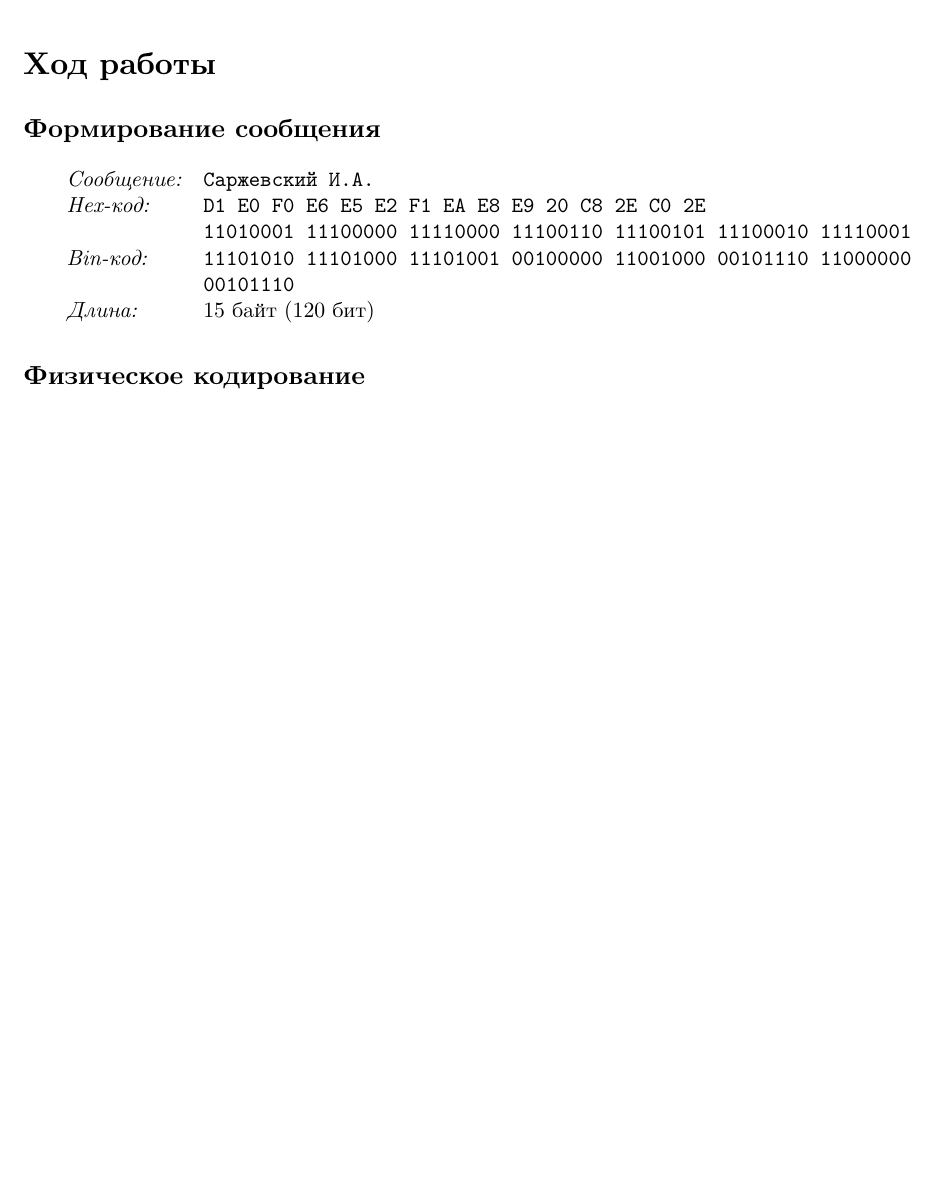
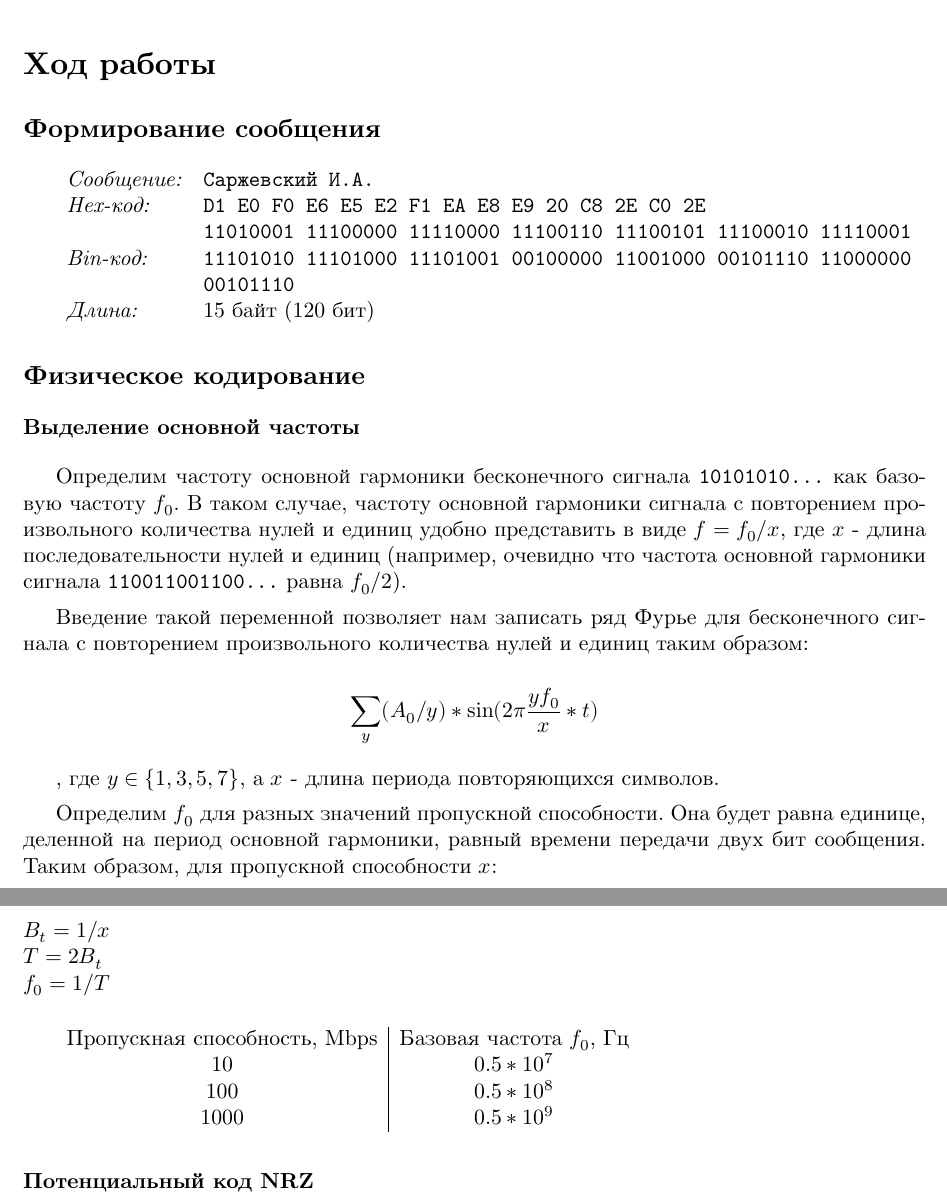
Before and after one commit to johnny-keker/itmo-3rd-year, a LaTeX document (computer-networks/lab-001/lab-001.tex): part of page 2 of 2 before the commit and two parts of pages 2 and 3 of 3 after it, the two joined at a grey line, cut so that both start at the same text, the shorter picture padded with empty space. Compiled offline with XeLaTeX; a missing font is replaced by an installed copy or a similar font.

Commit message:
[computer-networks]<lab-001> base frequency

```diff
--- a/computer-networks/lab-001/lab-001.tex
+++ b/computer-networks/lab-001/lab-001.tex
@@ -87,4 +87,40 @@
 
 \subsection*{Физическое кодирование}
 
+\subsubsection*{Выделение основной частоты}
+
+Определим частоту основной гармоники бесконечного сигнала \texttt{10101010...}
+как базовую частоту $f_0$. В таком случае, частоту основной гармоники сигнала
+с повторением произвольного количества нулей и единиц удобно представить в
+виде $f = f_0 / x$, где $x$ - длина последовательности нулей и единиц (например,
+очевидно что частота основной гармоники сигнала \texttt{110011001100...} равна
+$f_0 / 2$).
+
+Введение такой переменной позволяет нам записать ряд Фурье для бесконечного
+сигнала с повторением произвольного количества нулей и единиц таким образом:
+
+$$\sum_y (A_0 / y) * \sin (2 \pi \frac{y f_0}{x} * t)$$
+
+, где $y \in \{ 1, 3, 5, 7 \}$, а $x$ - длина периода повторяющихся символов.
+
+Определим $f_0$ для разных значений пропускной способности. Она будет равна
+единице, деленной на период основной гармоники, равный времени передачи двух
+бит сообщения. Таким образом, для пропускной способности $x$:
+
+\newpage
+
+\noindent $B_t = 1 / x$ \\
+$T = 2 B_t$ \\
+$f_0 = 1 / T$ \\
+
+\begin{tabular}{ c | c }
+  Пропускная способность, Mbps & Базовая частота $f_0$, Гц \\
+  10 & $0.5 * 10^7$ \\
+  100 & $0.5 * 10^8$ \\
+  1000 & $0.5 * 10^9$
+\end{tabular}
+
+\subsubsection*{Потенциальный код NRZ}
+
+
 \end{document}
```
Also changed, not shown: computer-networks/lab-001/lab-001.pdf.
